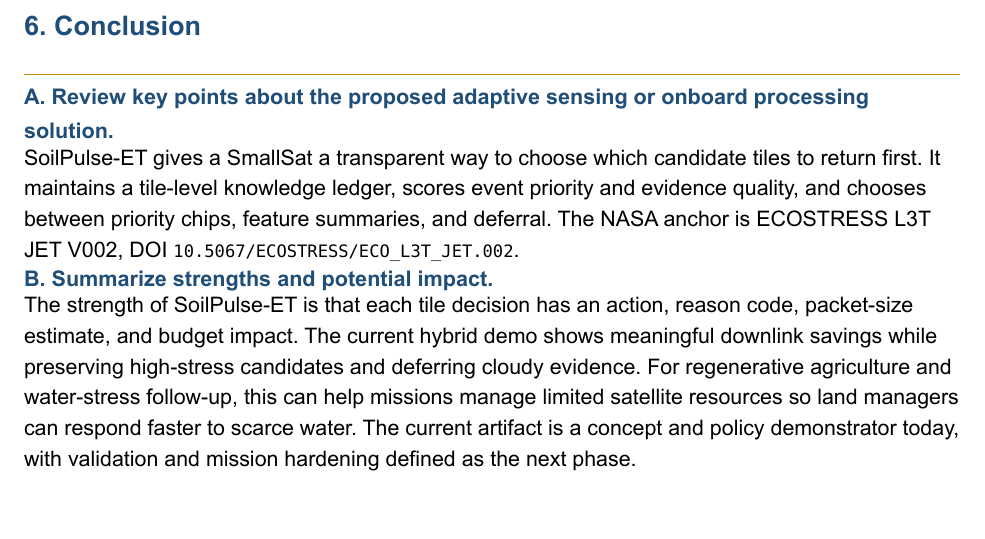
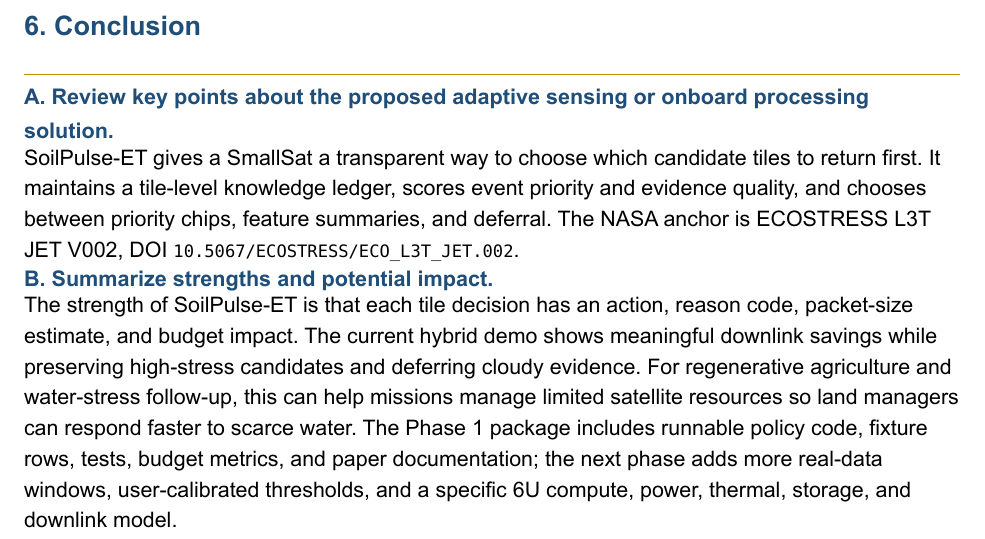
Before and after one commit to SproutSeeds/soilpulse-et, a Typst document (docs/PAPER_TEMPLATE_SUBMISSION.typ): part of page 5 of 6, cut so that both start at the same text, the shorter picture padded with empty space. The pictures show the PDF file docs/PAPER_TEMPLATE_SUBMISSION.pdf that the author committed with the source.

Commit message:
Revise paper closing statement

```diff
--- a/docs/PAPER_TEMPLATE_SUBMISSION.typ
+++ b/docs/PAPER_TEMPLATE_SUBMISSION.typ
@@ -210,7 +210,7 @@
 
 == B. Summarize strengths and potential impact.
 
-The strength of SoilPulse-ET is that each tile decision has an action, reason code, packet-size estimate, and budget impact. The current hybrid demo shows meaningful downlink savings while preserving high-stress candidates and deferring cloudy evidence. For regenerative agriculture and water-stress follow-up, this can help missions manage limited satellite resources so land managers can respond faster to scarce water. The current artifact is a concept and policy demonstrator today, with validation and mission hardening defined as the next phase.
+The strength of SoilPulse-ET is that each tile decision has an action, reason code, packet-size estimate, and budget impact. The current hybrid demo shows meaningful downlink savings while preserving high-stress candidates and deferring cloudy evidence. For regenerative agriculture and water-stress follow-up, this can help missions manage limited satellite resources so land managers can respond faster to scarce water. The Phase 1 package includes runnable policy code, fixture rows, tests, budget metrics, and paper documentation; the next phase adds more real-data windows, user-calibrated thresholds, and a specific 6U compute, power, thermal, storage, and downlink model.
 
 #pagebreak()
 
```
Also changed, not shown: docs/PAPER_FINAL_CANDIDATE.pdf, docs/PAPER_TEMPLATE_SUBMISSION.pdf.
